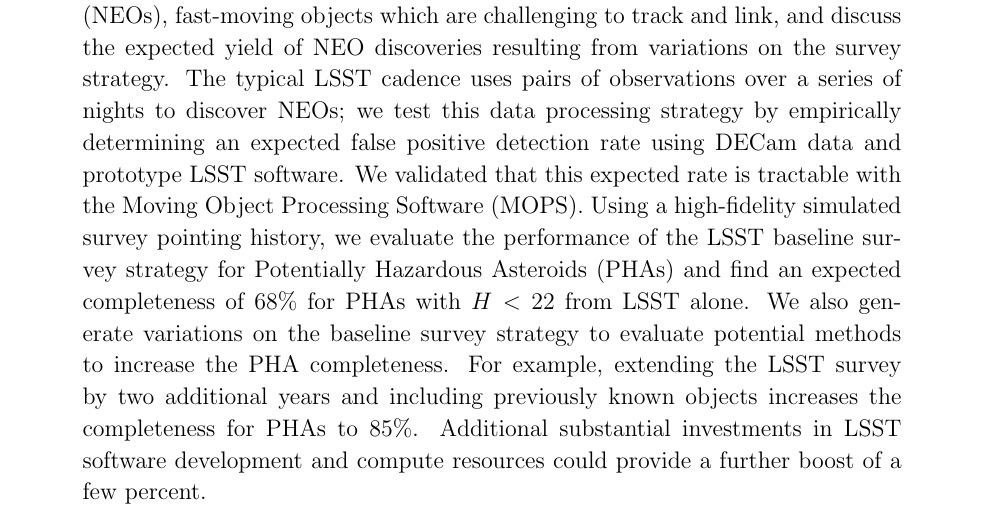
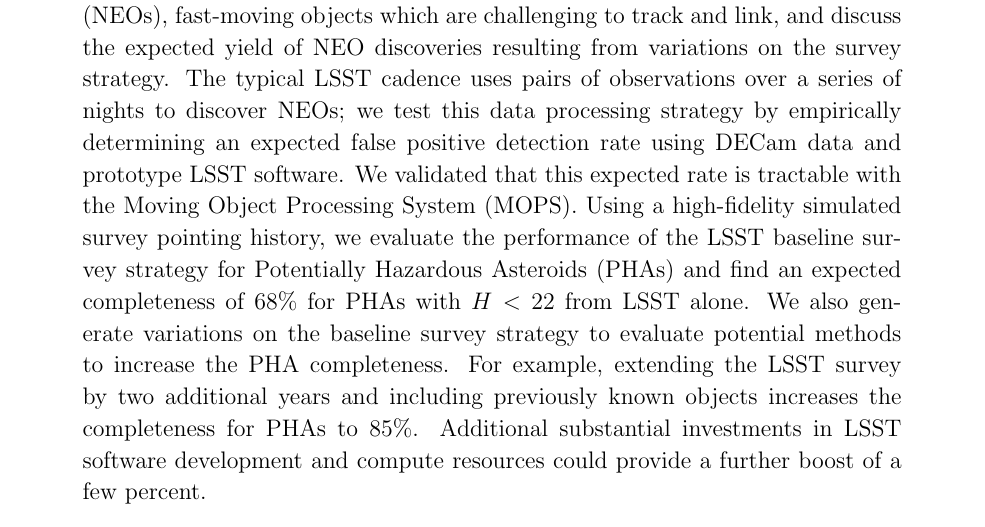
Before and after one commit to lsst-pst/neo_capabilities, a LaTeX paper (neo_capabilities.tex): part of page 1 of 64, cut so that both start at the same text. Compiled offline with pdfLaTeX.

Commit message:
MOPS = MovingObjectProcessingSYSTEM

```diff
--- a/neo_capabilities.tex
+++ b/neo_capabilities.tex
@@ -63,7 +63,7 @@ which are challenging to track and link, and discuss the expected yield of NEO d
 resulting from variations on the survey strategy. The typical LSST cadence uses pairs of observations
 over a series of nights to discover NEOs; we test this data processing strategy by empirically determining
 an expected false positive detection rate using DECam data and prototype LSST software. We validated
-that this expected rate is tractable with the Moving Object Processing Software (MOPS). Using a high-fidelity
+that this expected rate is tractable with the Moving Object Processing System (MOPS). Using a high-fidelity
 simulated survey pointing history, we evaluate the performance of the LSST baseline survey strategy for
 Potentially Hazardous Asteroids (PHAs) and find an expected completeness of 68\% for PHAs with $H<22$
 from LSST alone. We also generate variations on the baseline survey strategy to evaluate potential methods
```
